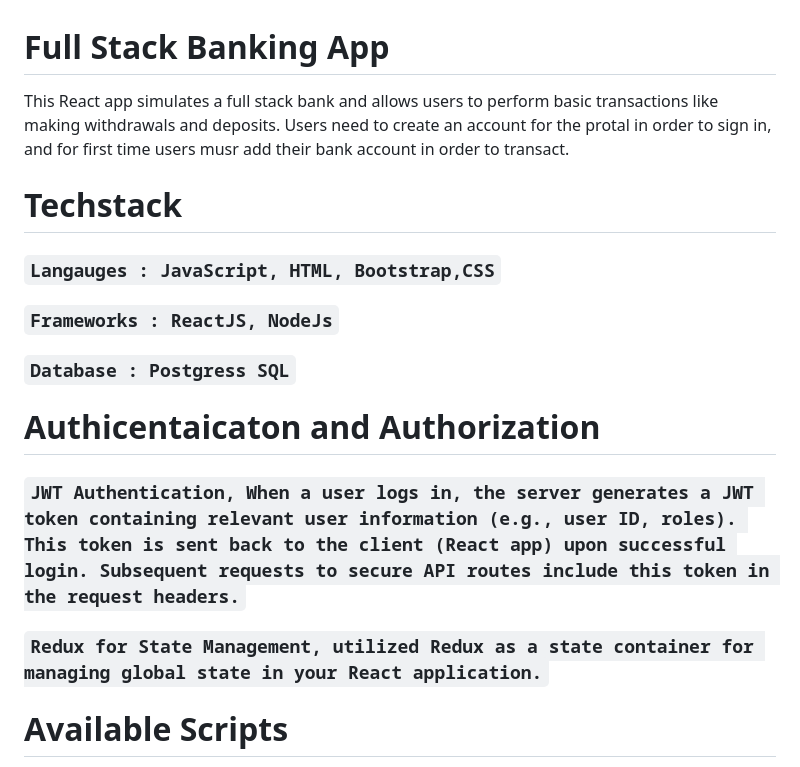
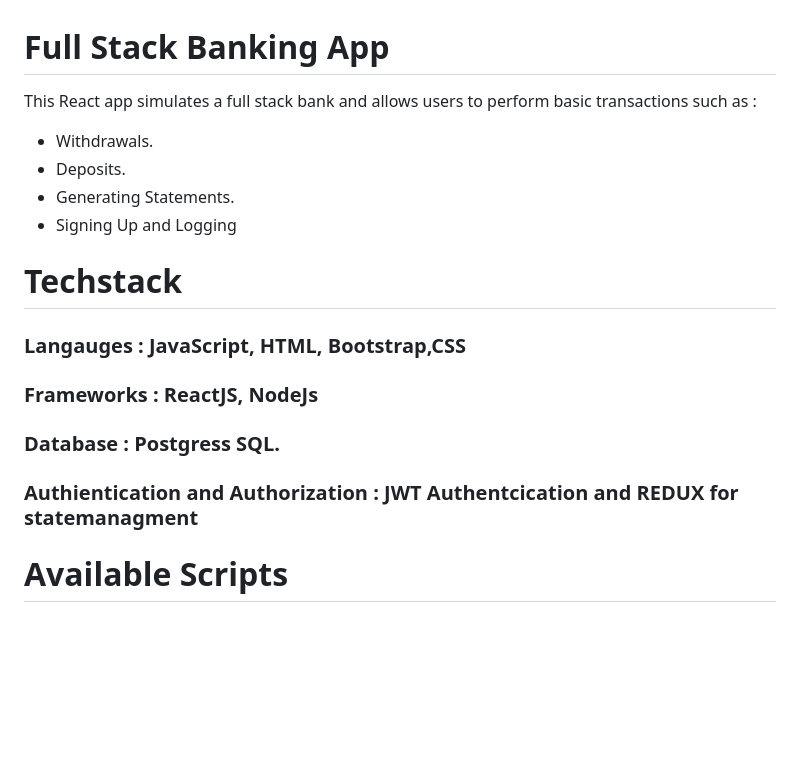
Before and after one commit to SakhileM17/fullstack-banking-e-wallet-app, a Markdown page: README.md, the part around the change. Rendered like a GitHub page; blank space fills up the shorter version.

```diff
--- a/README.md
+++ b/README.md
@@ -1,18 +1,20 @@
 # Full Stack Banking App
 
-This React app simulates a full stack bank and allows users to perform basic transactions like making withdrawals and deposits. Users need to create an account for the protal in order to sign in, and for first time users musr add their bank account in order to transact.
+This React app simulates a full stack bank and allows users to perform basic transactions such as :
+
+- Withdrawals.
+- Deposits.
+- Generating Statements.
+- Signing Up and Logging
 
 # Techstack
 
-### `Langauges : JavaScript, HTML, Bootstrap,CSS`
-### `Frameworks : ReactJS, NodeJs`
-### `Database : Postgress SQL`
+### Langauges : JavaScript, HTML, Bootstrap,CSS
+### Frameworks : ReactJS, NodeJs
+### Database : Postgress SQL.
+### Authientication and Authorization : JWT Authentcication and REDUX for statemanagment
 
-# Authicentaicaton and Authorization
 
-### `JWT Authentication, When a user logs in, the server generates a JWT token containing relevant user information (e.g., user ID, roles). This token is sent back to the client (React app) upon successful login. Subsequent requests to secure API routes include this token in the request headers.`
-
-### `Redux for State Management, utilized Redux as a state container for managing global state in your React application.`
 
 # Available Scripts
 
```
